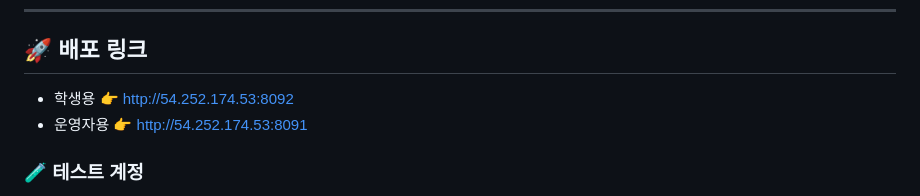
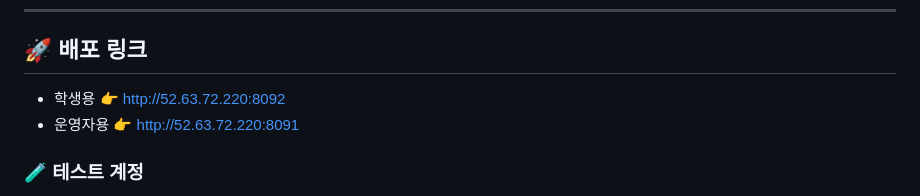
Before and after one commit to KwangJin95/sesac_link_user, a Markdown page: README.md, the part around the change. Rendered like a GitHub page.

```diff
--- a/README.md
+++ b/README.md
@@ -19,8 +19,8 @@
 ---
 
 ## 🚀 배포 링크
-- 학생용 👉 http://54.252.174.53:8092
-- 운영자용 👉 http://54.252.174.53:8091
+- 학생용 👉 http://52.63.72.220:8092
+- 운영자용 👉 http://52.63.72.220:8091
 
 ### 🧪 테스트 계정
 - **예비 학생** : pre_user1 ~ pre_user30 / link1!
```
